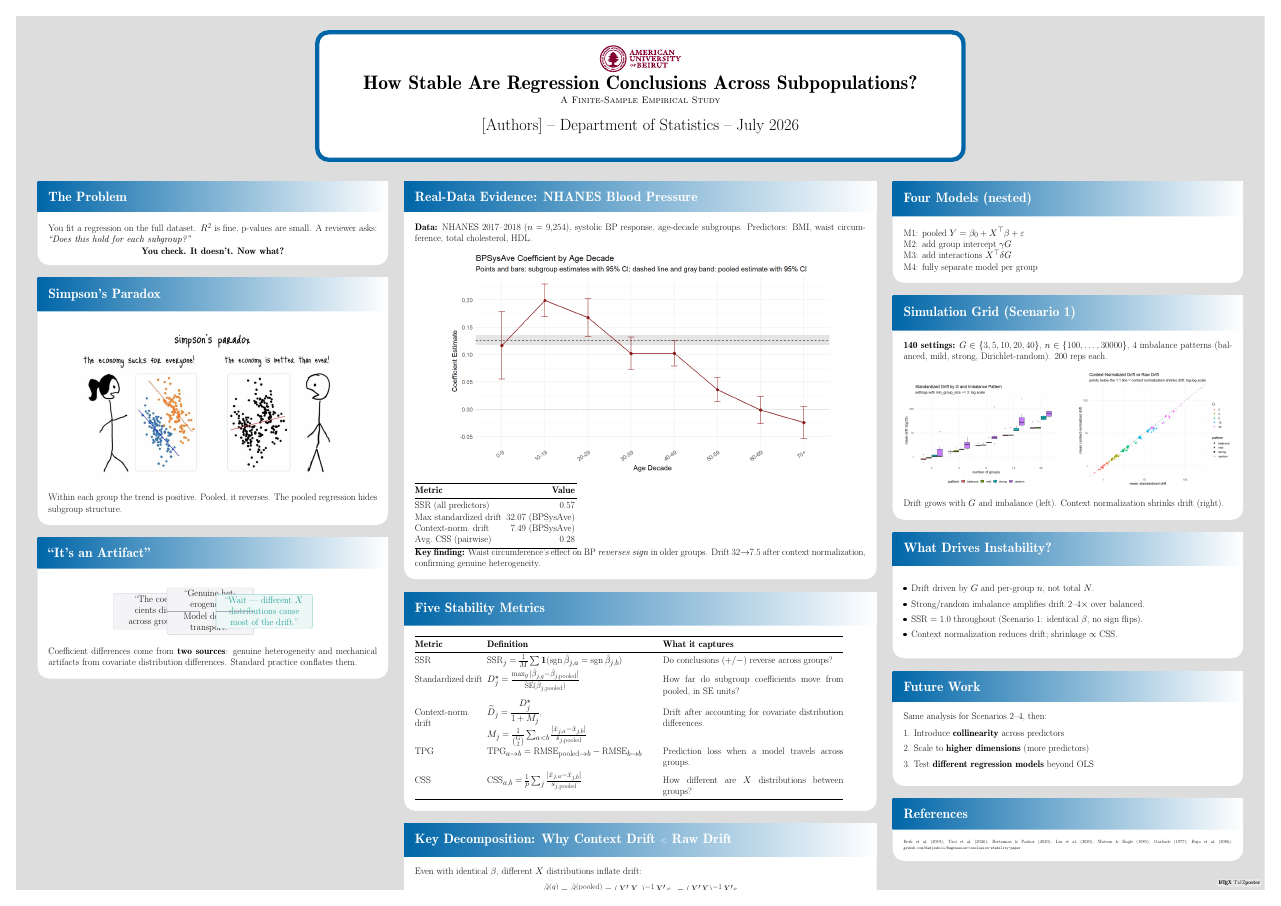
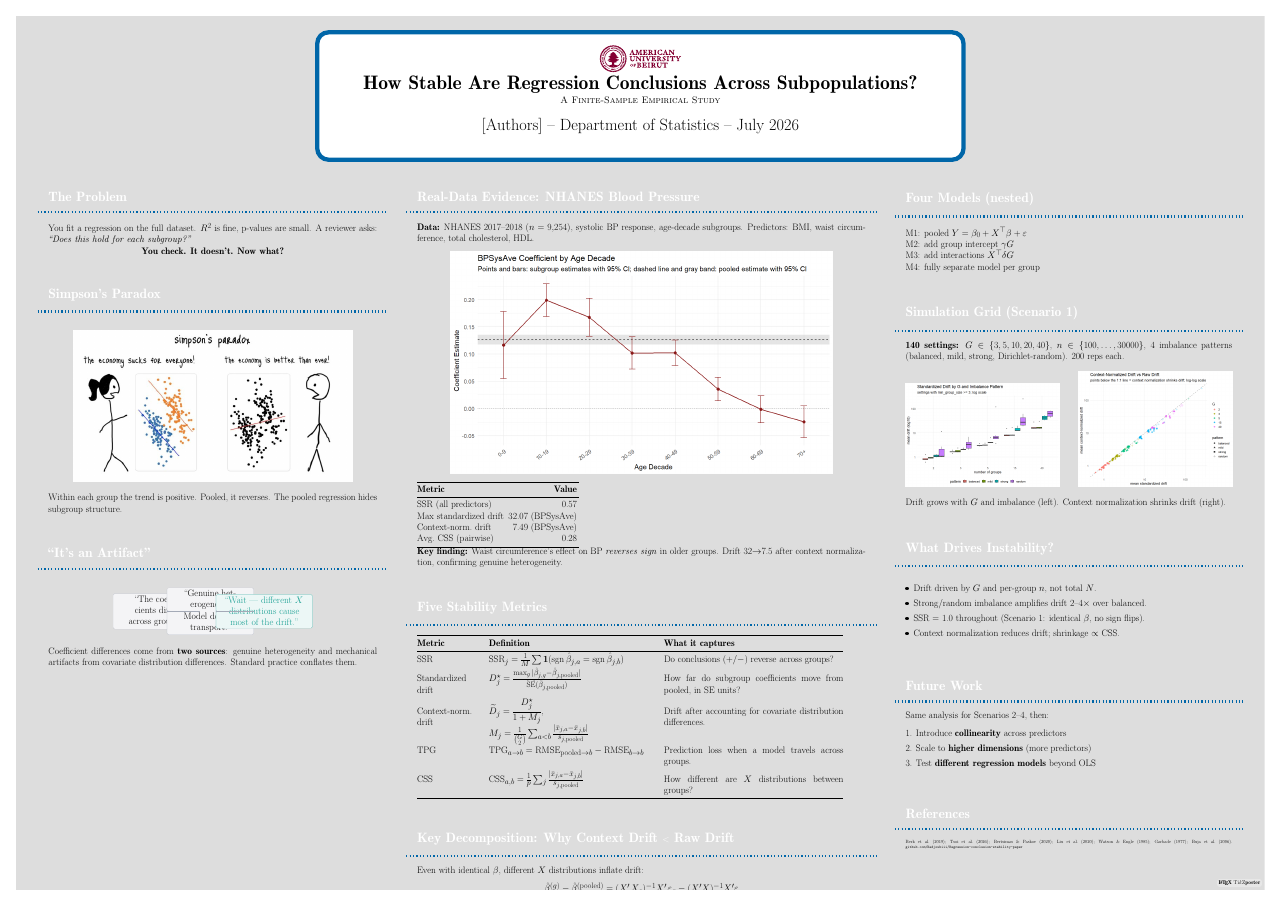
Before and after one commit to Nadjoubiii/Regression-conclusion-stability-paper, a LaTeX poster (paper/poster.tex): the whole page. The pictures show the PDF file paper/poster.pdf that the author committed with the source.

Commit message:
Switch to Minimal block style

```diff
--- a/paper/poster.tex
+++ b/paper/poster.tex
@@ -18,7 +18,7 @@
 
 \usetheme{Default}
 \usetitlestyle{Default}
-\useblockstyle{Slide}
+\useblockstyle{Minimal}
 
 \title{\shortstack{\textbf{How Stable Are Regression Conclusions Across Subpopulations?}\\[2mm] \large A Finite-Sample Empirical Study}}
 \titlegraphic{\includegraphics[height=2.5cm]{AUB_Main_Horizontal_RGB.pdf}}
```
Also changed, not shown: paper/poster.pdf.
